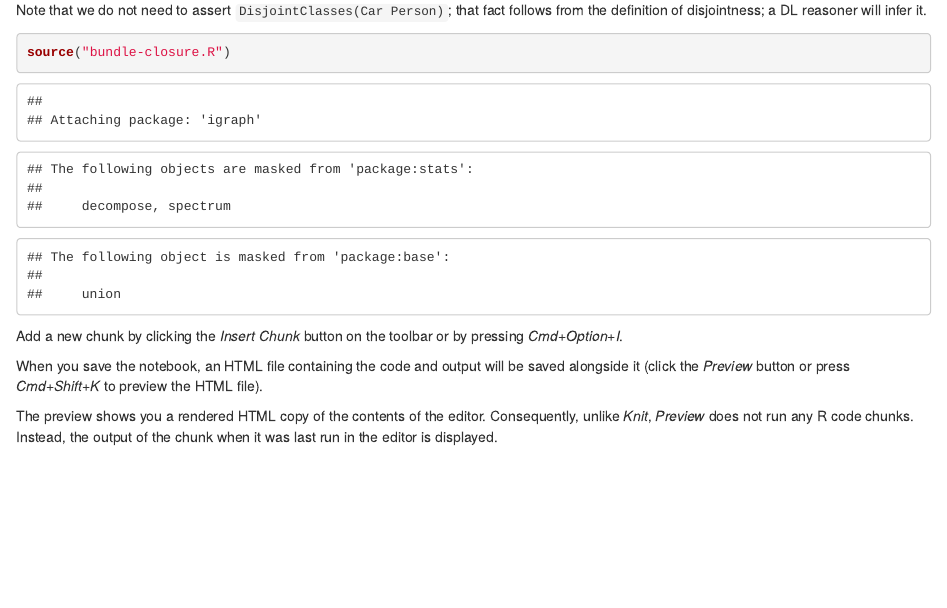
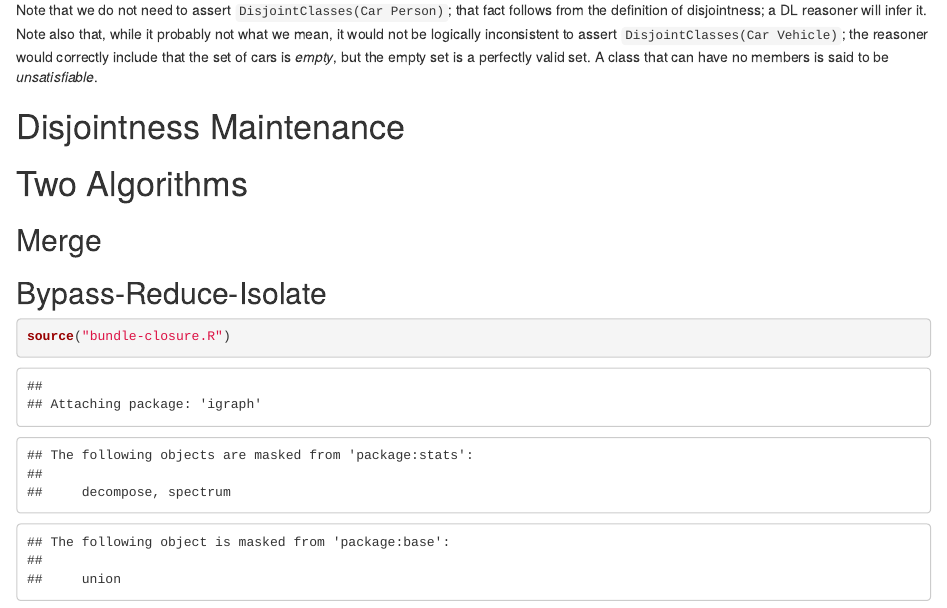
Before and after one commit to JPL-IMCE/gov.nasa.jpl.imce.ontologies.tools, an R Markdown document (doc/close-tbox-bundle/close-tbox-bundle.Rmd): the page in a window 1100 px wide, from 970 px down. Rendered offline with R 4.5, knitr and Pandoc, with nearby package versions.

Commit message:
more content

````diff
--- a/doc/close-tbox-bundle/close-tbox-bundle.Rmd
+++ b/doc/close-tbox-bundle/close-tbox-bundle.Rmd
@@ -46,14 +46,17 @@ DisjointClasses(Vehicle Person)
 SubClassOf(Car Vehicle)
 ```
 
-Note that we do not need to assert `DisjointClasses(Car Person)`; that fact follows from the definition of disjointness; a DL reasoner will infer it.
+Note that we do not need to assert `DisjointClasses(Car Person)`; that fact follows from the definition of disjointness; a DL reasoner will infer it. Note also that, while it probably not what we mean, it would not be logically inconsistent to assert `DisjointClasses(Car Vehicle)`; the reasoner would correctly include that the set of cars is _empty_, but the empty set is a perfectly valid set. A class that can have no members is said to be _unsatisfiable_.
+
+# Disjointness Maintenance
+
+# Two Algorithms
+
+## Merge
+
+## Bypass-Reduce-Isolate
+
 
 ```{r}
 source("bundle-closure.R")
 ```
-
-Add a new chunk by clicking the *Insert Chunk* button on the toolbar or by pressing *Cmd+Option+I*.
-
-When you save the notebook, an HTML file containing the code and output will be saved alongside it (click the *Preview* button or press *Cmd+Shift+K* to preview the HTML file).
-
-The preview shows you a rendered HTML copy of the contents of the editor. Consequently, unlike *Knit*, *Preview* does not run any R code chunks. Instead, the output of the chunk when it was last run in the editor is displayed.
````
